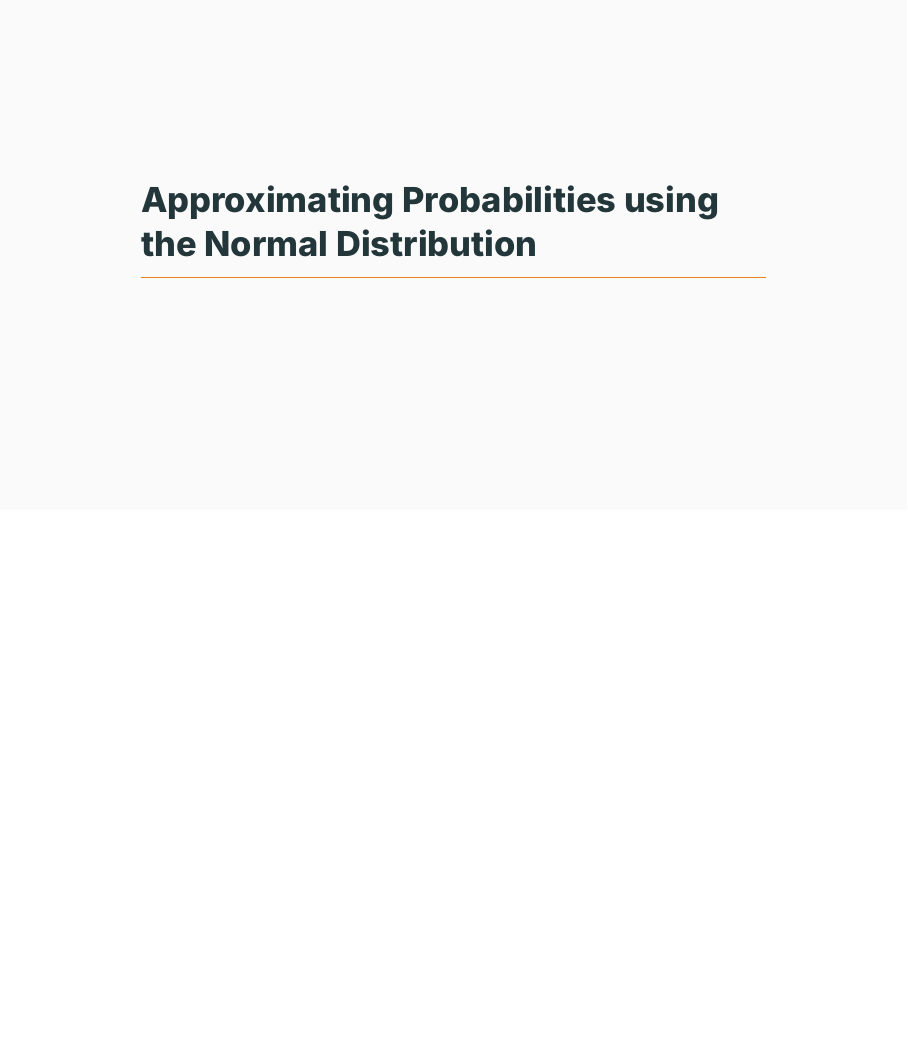
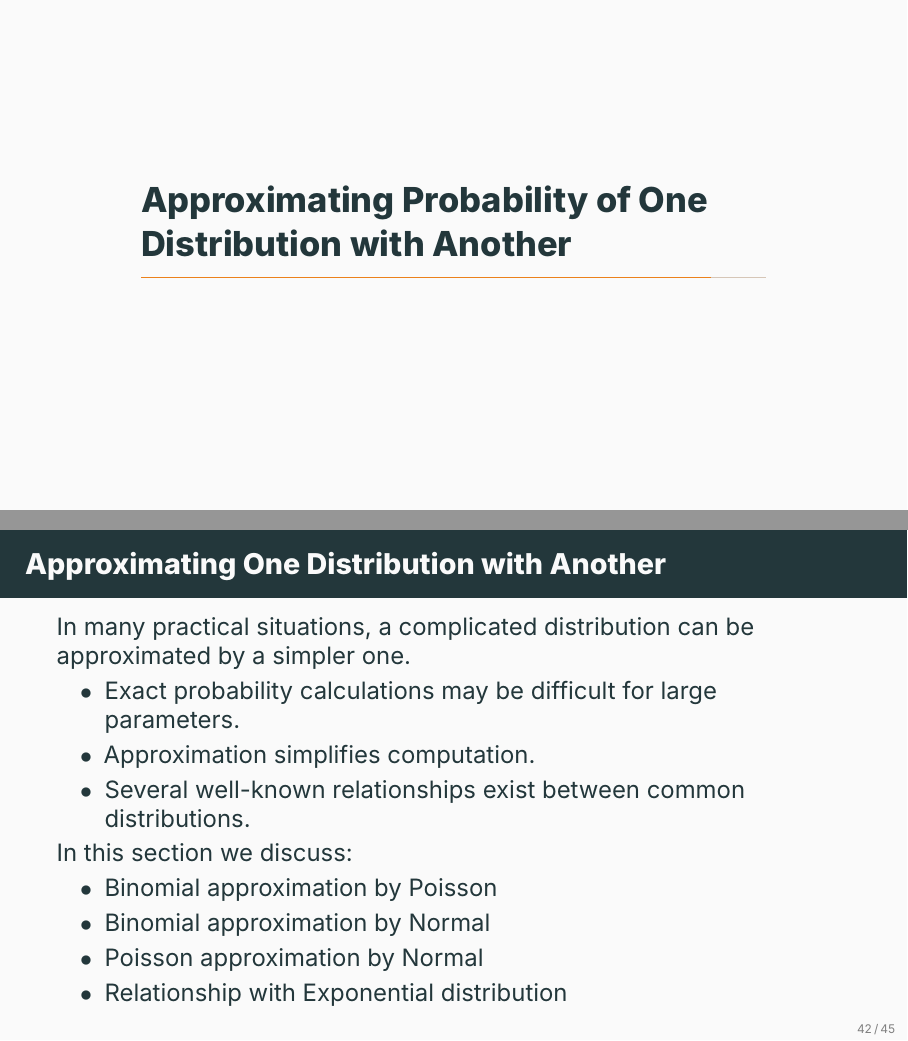
Before and after one commit to ami-null/intro-stats, LaTeX slides (06_common-probability-distributions/06_common-probability-distributions.tex): page 52 of 53 before the commit and pages 52 and 53 of 57 after it, the two joined at a grey line, the shorter picture padded with empty space. Compiled offline with XeLaTeX; a missing font is replaced by an installed copy or a similar font.

Commit message:
added distribution approxicamtions

```diff
--- a/06_common-probability-distributions/06_common-probability-distributions.tex
+++ b/06_common-probability-distributions/06_common-probability-distributions.tex
@@ -640,5 +640,25 @@
 	\end{frame}
 
 
-	\section{Approximating Probabilities using the Normal Distribution}
+	\section{Approximating Probability of One Distribution with Another}
 
+	\begin{frame}{Approximating One Distribution with Another}
+		In many practical situations, a complicated distribution can be approximated by a simpler one.
+
+		\begin{itemize}
+			\item Exact probability calculations may be difficult for large parameters.
+			\item Approximation simplifies computation.
+			\item Several well-known relationships exist between common distributions.
+		\end{itemize}
+
+		In this section we discuss:
+		\begin{itemize}
+			\item Binomial approximation by Poisson
+			\item Binomial approximation by Normal
+			\item Poisson approximation by Normal
+			\item Relationship with Exponential distribution
+		\end{itemize}
+	\end{frame}
+
+
+	\begin{frame}{Binomial Approximation by Poisson}
@@ -644,0 +673 @@
+		then the binomial distribution can be approximated by a Poisson distribution:
@@ -644,0 +686 @@
+	\begin{frame}{Binomial Approximation by Normal}
@@ -644,0 +708 @@
+	\begin{frame}{Poisson Approximation by Normal}
```
Also changed, not shown: 06_common-probability-distributions/06_common-probability-distributions.pdf, 06_common-probability-distributions/06_common-probability-distributions.tex (59 more changed lines).
